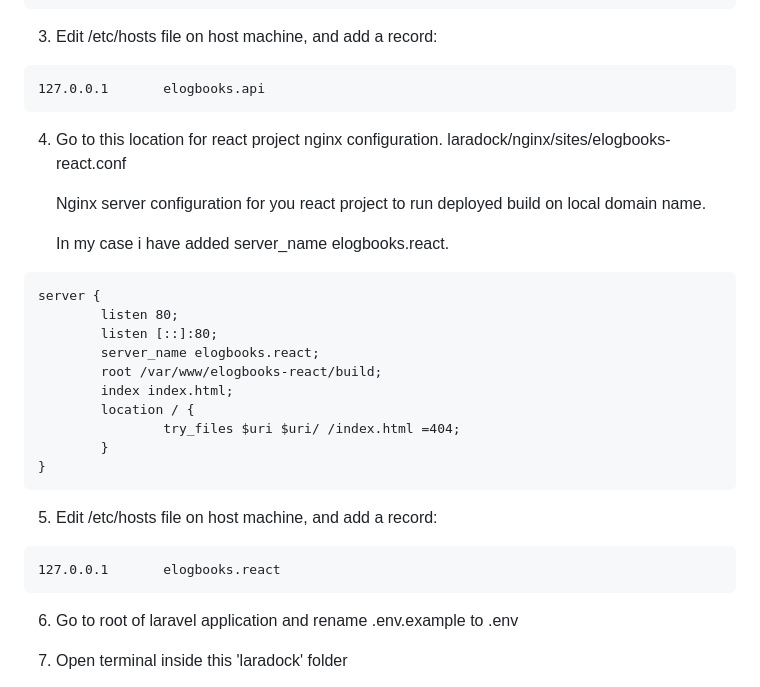
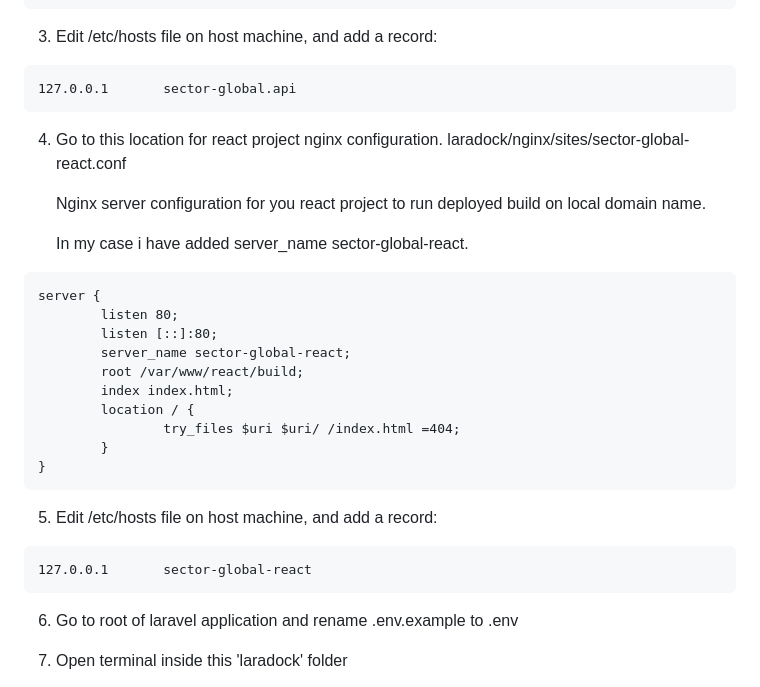
Before and after one commit to solutiontracker/sector-global-assignment, a Markdown page: README.md, the part around one of its changes. Drawn GitHub-style.

````diff
--- a/README.md
+++ b/README.md
@@ -70,19 +71,19 @@ server {
 
 3. Edit /etc/hosts file on host machine, and add a record:
 ```
-127.0.0.1       elogbooks.api
+127.0.0.1       sector-global.api
 ```
-4. Go to this location for react project nginx configuration. laradock/nginx/sites/elogbooks-react.conf
+4. Go to this location for react project nginx configuration. laradock/nginx/sites/sector-global-react.conf
 
     Nginx server configuration for you react project to run deployed build on local domain name.
 
-    In my case i have added server_name elogbooks.react.
+    In my case i have added server_name sector-global-react.
 ```
 server {
         listen 80;
         listen [::]:80;
-        server_name elogbooks.react;
-        root /var/www/elogbooks-react/build;
+        server_name sector-global-react;
+        root /var/www/react/build;
         index index.html;
         location / {
                 try_files $uri $uri/ /index.html =404;
@@ -91,7 +92,7 @@ server {
 ```
 5. Edit /etc/hosts file on host machine, and add a record:
 ```
-127.0.0.1       elogbooks.react
+127.0.0.1       sector-global-react
 ```
 6. Go to root of laravel application and rename .env.example to .env
 
````
Also changed, not shown: other parts of README.md (+14 -20 lines).
